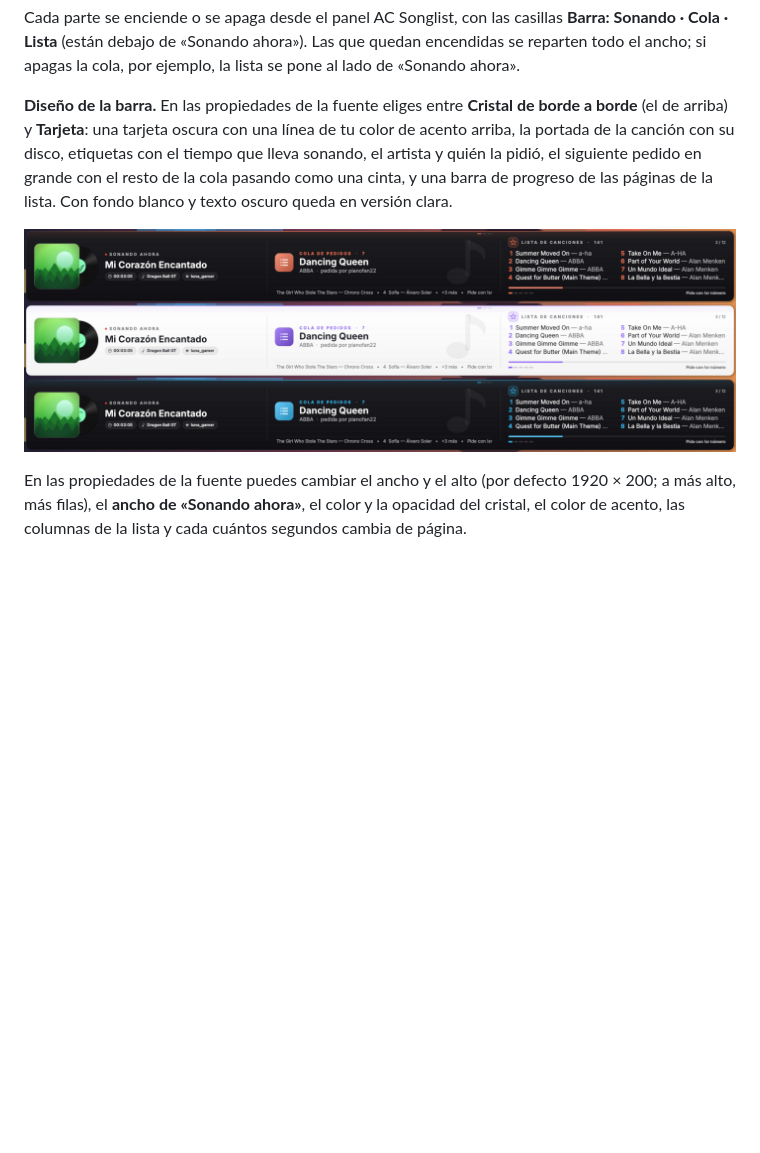
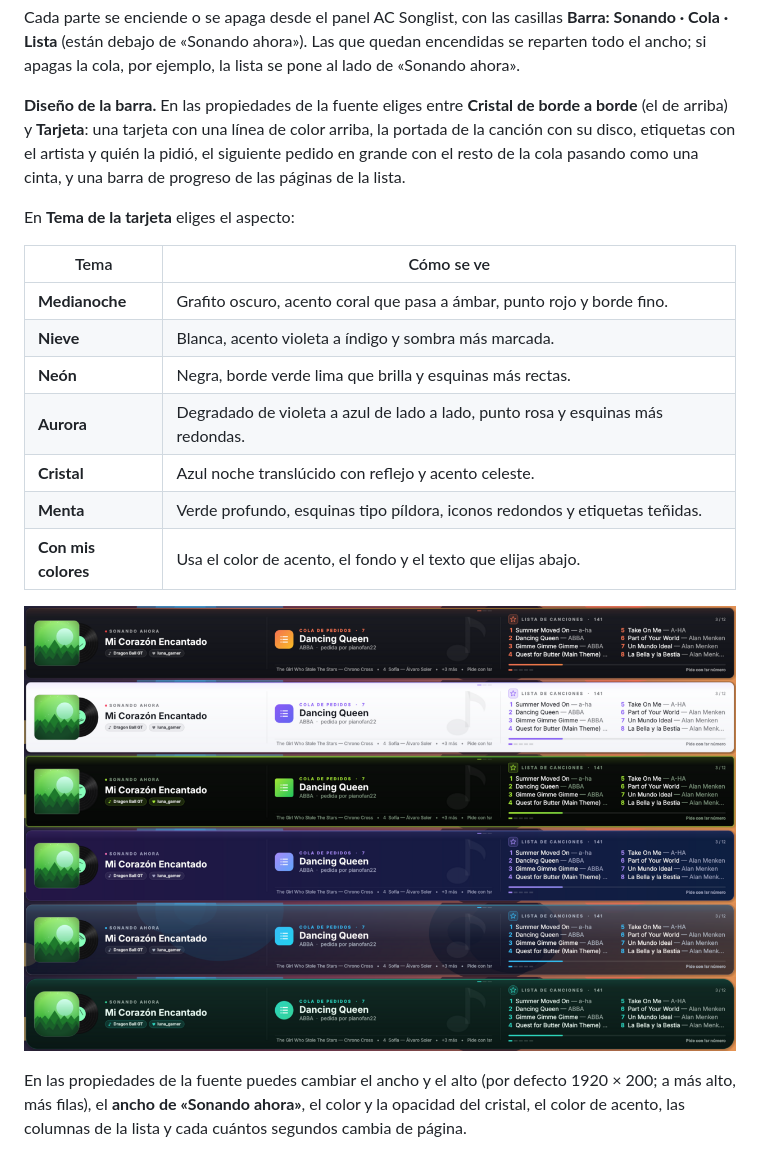
Before and after one commit to alejox/ac-songlist, a Markdown page: INSTRUCTIVO.md, the part around the change. Rendered like a GitHub page; pictures changed too: docs/barra-tarjeta.png; blank space fills up the shorter version.

```diff
--- a/INSTRUCTIVO.md
+++ b/INSTRUCTIVO.md
@@ -81,7 +81,19 @@ Puedes agregar la fuente **varias veces**, una por cada modo, y colocar cada una
 
 Cada parte se enciende o se apaga desde el panel AC Songlist, con las casillas **Barra: Sonando · Cola · Lista** (están debajo de «Sonando ahora»). Las que quedan encendidas se reparten todo el ancho; si apagas la cola, por ejemplo, la lista se pone al lado de «Sonando ahora».
 
-**Diseño de la barra.** En las propiedades de la fuente eliges entre **Cristal de borde a borde** (el de arriba) y **Tarjeta**: una tarjeta oscura con una línea de tu color de acento arriba, la portada de la canción con su disco, etiquetas con el tiempo que lleva sonando, el artista y quién la pidió, el siguiente pedido en grande con el resto de la cola pasando como una cinta, y una barra de progreso de las páginas de la lista. Con fondo blanco y texto oscuro queda en versión clara.
+**Diseño de la barra.** En las propiedades de la fuente eliges entre **Cristal de borde a borde** (el de arriba) y **Tarjeta**: una tarjeta con una línea de color arriba, la portada de la canción con su disco, etiquetas con el artista y quién la pidió, el siguiente pedido en grande con el resto de la cola pasando como una cinta, y una barra de progreso de las páginas de la lista.
+
+En **Tema de la tarjeta** eliges el aspecto:
+
+| Tema | Cómo se ve |
+|---|---|
+| **Medianoche** | Grafito oscuro, acento coral que pasa a ámbar, punto rojo y borde fino. |
+| **Nieve** | Blanca, acento violeta a índigo y sombra más marcada. |
+| **Neón** | Negra, borde verde lima que brilla y esquinas más rectas. |
+| **Aurora** | Degradado de violeta a azul de lado a lado, punto rosa y esquinas más redondas. |
+| **Cristal** | Azul noche translúcido con reflejo y acento celeste. |
+| **Menta** | Verde profundo, esquinas tipo píldora, iconos redondos y etiquetas teñidas. |
+| **Con mis colores** | Usa el color de acento, el fondo y el texto que elijas abajo. |
 
 ![Barra inferior, diseño Tarjeta](docs/barra-tarjeta.png)
 
```
Also changed, not shown: README.md (+1 -1 lines), 11 other files.
